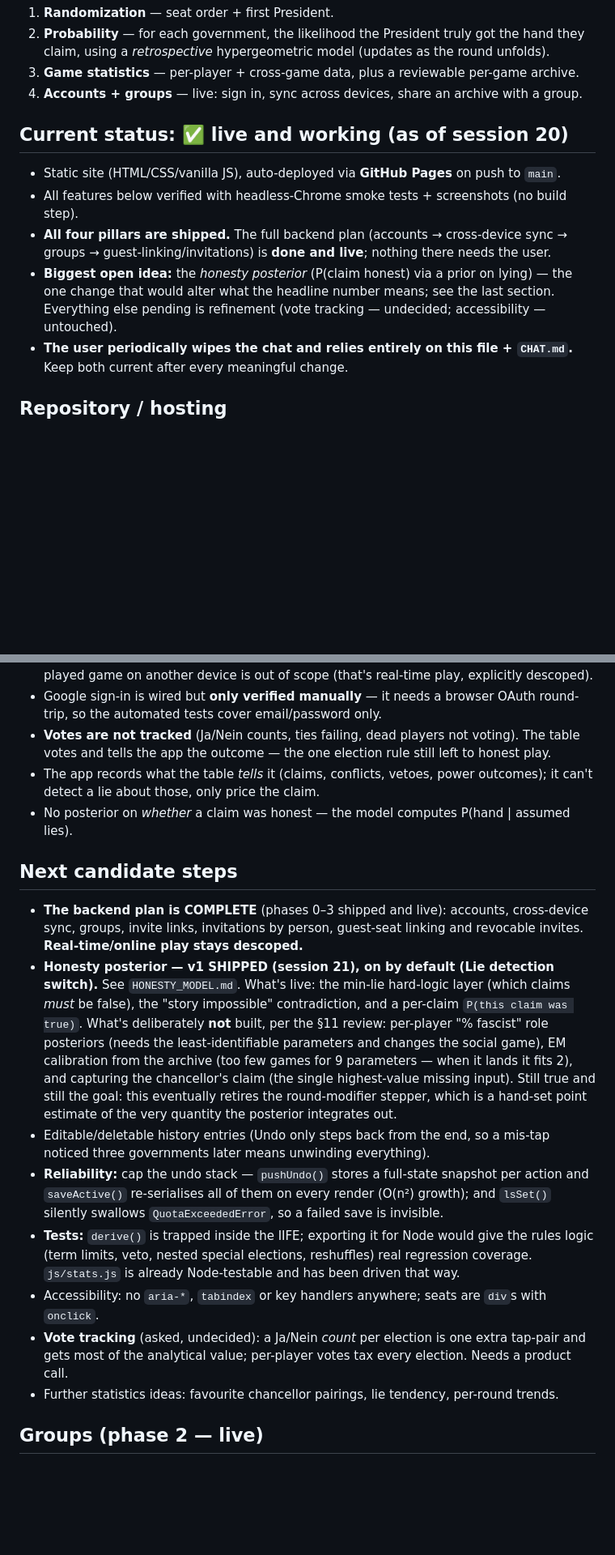
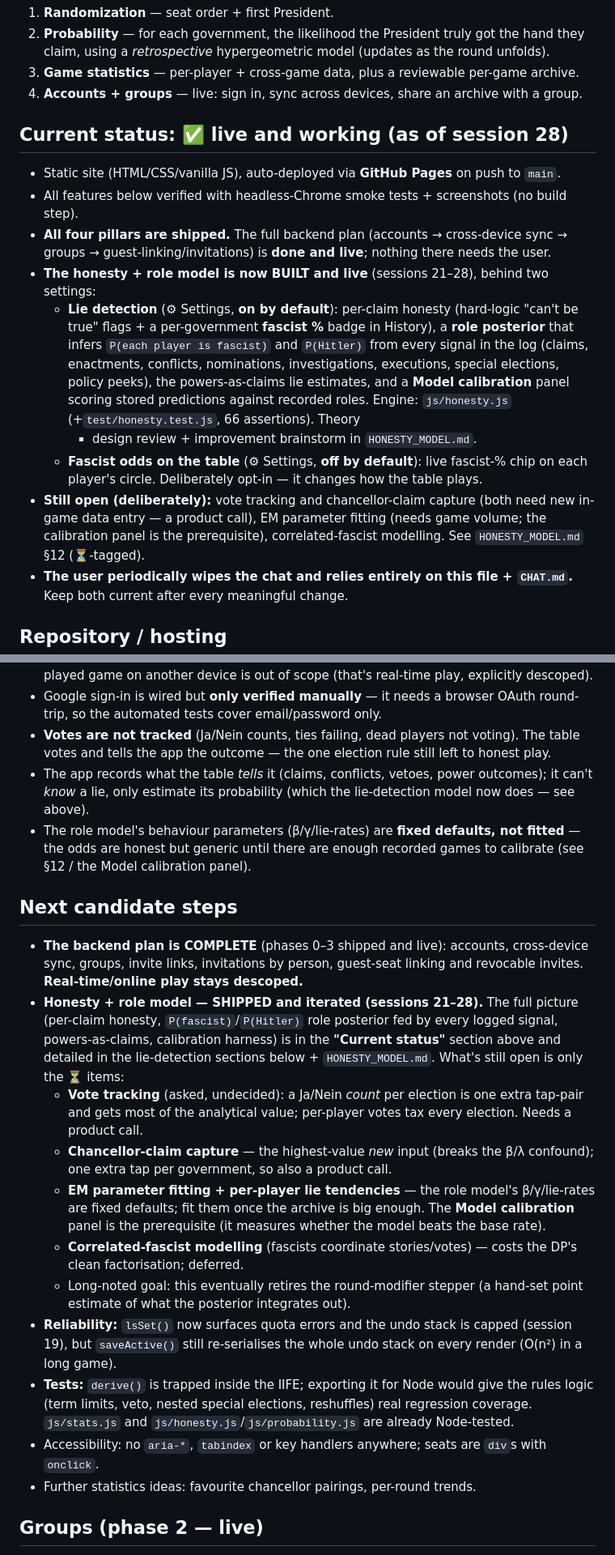
Before and after one commit to TimothyHadfield/secret-hitler-companion, a Markdown page: PROGRESS.md, 2 parts joined by grey strips. Shown at 81% size. GitHub-like rendering; blank space fills up the shorter version.

Commit message:
Docs: bring all md files current for a clean chat handoff
Refresh the stale headers/sections so PROGRESS.md + CHAT.md are a complete
brief after sessions 21-28:
- PROGRESS "last updated" -> session 28; "Current status" now describes the
  shipped honesty + role model behind the two settings, not "biggest open idea".
- HONESTY_MODEL banner: "theory only / nothing implemented" -> "largely
  implemented", pointing at the engine, wiring, settings, and tests.
- Next-steps + known-limitations: drop shipped items (role posterior, editable
  history, honesty posterior); leave only the real open work (votes,
  chancellor-claim, EM fitting, correlated-fascist) as the deferred set.
- Test count 64 -> 66. No code changes.

Co-Authored-By: Claude Opus 4.8 (1M context) <noreply@anthropic.com>

```diff
--- a/PROGRESS.md
+++ b/PROGRESS.md
@@ -72,14 +72,24 @@ table game, not a game engine. Feature pillars:
 3. **Game statistics** — per-player + cross-game data, plus a reviewable per-game archive.
 4. **Accounts + groups** — live: sign in, sync across devices, share an archive with a group.
 
-## Current status: ✅ live and working (as of session 20)
+## Current status: ✅ live and working (as of session 28)
 - Static site (HTML/CSS/vanilla JS), auto-deployed via **GitHub Pages** on push to `main`.
 - All features below verified with headless-Chrome smoke tests + screenshots (no build step).
 - **All four pillars are shipped.** The full backend plan (accounts → cross-device sync →
   groups → guest-linking/invitations) is **done and live**; nothing there needs the user.
-- **Biggest open idea:** the *honesty posterior* (P(claim honest) via a prior on lying) — the
-  one change that would alter what the headline number means; see the last section. Everything
-  else pending is refinement (vote tracking — undecided; accessibility — untouched).
+- **The honesty + role model is now BUILT and live** (sessions 21–28), behind two settings:
+  - **Lie detection** (⚙ Settings, **on by default**): per-claim honesty (hard-logic "can't be
+    true" flags + a per-government **fascist %** badge in History), a **role posterior** that infers
+    `P(each player is fascist)` and `P(Hitler)` from every signal in the log (claims, enactments,
+    conflicts, nominations, investigations, executions, special elections, policy peeks), the
+    powers-as-claims lie estimates, and a **Model calibration** panel scoring stored predictions
+    against recorded roles. Engine: `js/honesty.js` (+`test/honesty.test.js`, 66 assertions). Theory
+    + design review + improvement brainstorm in `HONESTY_MODEL.md`.
+  - **Fascist odds on the table** (⚙ Settings, **off by default**): live fascist-% chip on each
+    player's circle. Deliberately opt-in — it changes how the table plays.
+- **Still open (deliberately):** vote tracking and chancellor-claim capture (both need new in-game
+  data entry — a product call), EM parameter fitting (needs game volume; the calibration panel is
+  the prerequisite), correlated-fascist modelling. See `HONESTY_MODEL.md` §12 (⏳-tagged).
 - **The user periodically wipes the chat and relies entirely on this file + `CHAT.md`.** Keep
   both current after every meaningful change.
 
@@ -425,34 +435,37 @@ are removed from the prompt); a **nested Special Election** keeps the *first* re
 - **Votes are not tracked** (Ja/Nein counts, ties failing, dead players not voting). The table
   votes and tells the app the outcome — the one election rule still left to honest play.
 - The app records what the table *tells* it (claims, conflicts, vetoes, power outcomes); it can't
-  detect a lie about those, only price the claim.
-- No posterior on *whether* a claim was honest — the model computes P(hand | assumed lies).
+  *know* a lie, only estimate its probability (which the lie-detection model now does — see above).
+- The role model's behaviour parameters (β/γ/lie-rates) are **fixed defaults, not fitted** — the
+  odds are honest but generic until there are enough recorded games to calibrate (see §12 / the
+  Model calibration panel).
 
 ## Next candidate steps
 - **The backend plan is COMPLETE** (phases 0–3 shipped and live): accounts, cross-device
   sync, groups, invite links, invitations by person, guest-seat linking and revocable
   invites. **Real-time/online play stays descoped.**
-- **Honesty posterior — v1 SHIPPED (session 21), on by default (Lie detection switch).** See
-  `HONESTY_MODEL.md`. What's live: the min-lie hard-logic layer (which claims *must* be false),
-  the "story impossible" contradiction, and a per-claim `P(this claim was true)`.
-  What's deliberately **not** built, per the §11 review: per-player "% fascist" role posteriors
-  (needs the least-identifiable parameters and changes the social game), EM calibration from the
-  archive (too few games for 9 parameters — when it lands it fits 2), and capturing the
-  chancellor's claim (the single highest-value missing input).
-  Still true and still the goal: this eventually retires the round-modifier stepper, which is a
-  hand-set point estimate of the very quantity the posterior integrates out.
-- Editable/deletable history entries (Undo only steps back from the end, so a mis-tap noticed
-  three governments later means unwinding everything).
-- **Reliability:** cap the undo stack — `pushUndo()` stores a full-state snapshot per action and
-  `saveActive()` re-serialises all of them on every render (O(n²) growth); and `lsSet()`
-  silently swallows `QuotaExceededError`, so a failed save is invisible.
+- **Honesty + role model — SHIPPED and iterated (sessions 21–28).** The full picture (per-claim
+  honesty, `P(fascist)`/`P(Hitler)` role posterior fed by every logged signal, powers-as-claims,
+  calibration harness) is in the **"Current status"** section above and detailed in the lie-detection
+  sections below + `HONESTY_MODEL.md`. What's still open is only the ⏳ items:
+  - **Vote tracking** (asked, undecided): a Ja/Nein *count* per election is one extra tap-pair and
+    gets most of the analytical value; per-player votes tax every election. Needs a product call.
+  - **Chancellor-claim capture** — the highest-value *new* input (breaks the β/λ confound); one
+    extra tap per government, so also a product call.
+  - **EM parameter fitting + per-player lie tendencies** — the role model's β/γ/lie-rates are fixed
+    defaults; fit them once the archive is big enough. The **Model calibration** panel is the
+    prerequisite (it measures whether the model beats the base rate).
+  - **Correlated-fascist modelling** (fascists coordinate stories/votes) — costs the DP's clean
+    factorisation; deferred.
+  - Long-noted goal: this eventually retires the round-modifier stepper (a hand-set point estimate
+    of what the posterior integrates out).
+- **Reliability:** `lsSet()` now surfaces quota errors and the undo stack is capped (session 19), but
+  `saveActive()` still re-serialises the whole undo stack on every render (O(n²) in a long game).
 - **Tests:** `derive()` is trapped inside the IIFE; exporting it for Node would give the rules
   logic (term limits, veto, nested special elections, reshuffles) real regression coverage.
-  `js/stats.js` is already Node-testable and has been driven that way.
+  `js/stats.js` and `js/honesty.js`/`js/probability.js` are already Node-tested.
 - Accessibility: no `aria-*`, `tabindex` or key handlers anywhere; seats are `div`s with `onclick`.
-- **Vote tracking** (asked, undecided): a Ja/Nein *count* per election is one extra tap-pair and
-  gets most of the analytical value; per-player votes tax every election. Needs a product call.
-- Further statistics ideas: favourite chancellor pairings, lie tendency, per-round trends.
+- Further statistics ideas: favourite chancellor pairings, per-round trends.
 
 ## Groups (phase 2 — live)
 - **A group is the unit of sharing.** Create one, invite people with a link, and every member
```
Also changed, not shown: other parts of PROGRESS.md (+2 -2 lines), HONESTY_MODEL.md (+7 -4 lines).
